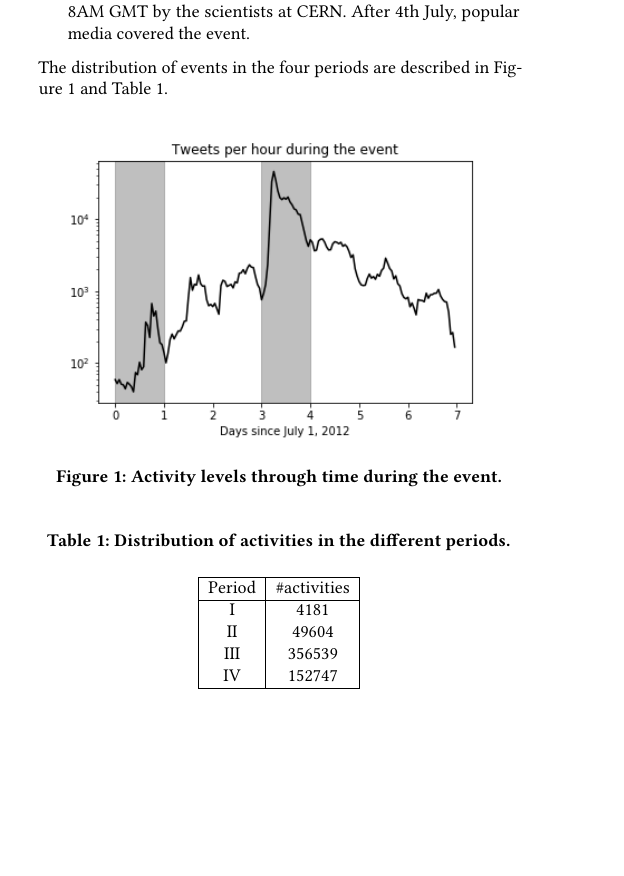
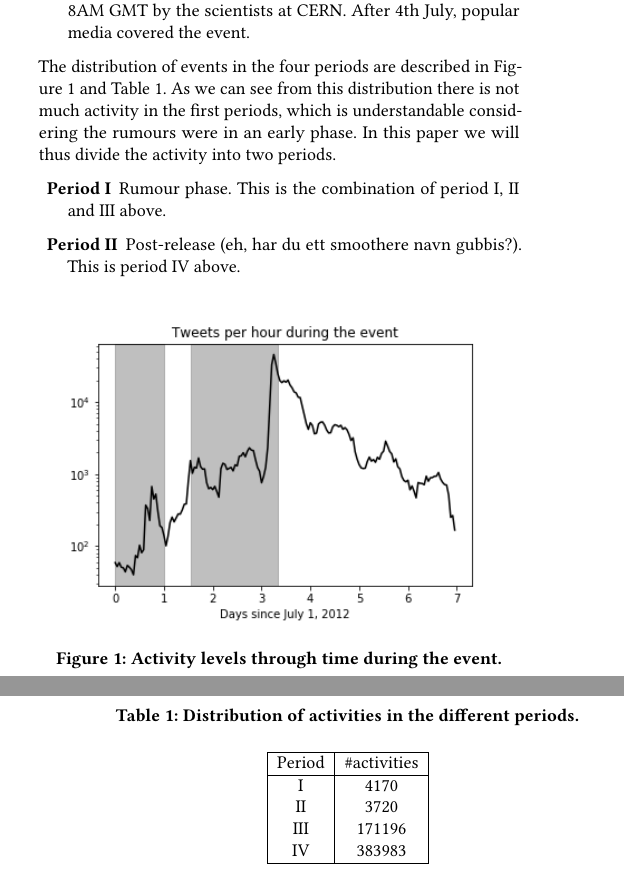
Before and after one commit to gudbrandtandberg/HiggsTweet, a LaTeX paper (Report/higgs-tweet_report.tex): part of one column of page 2 of 5 before the commit and two parts of the columns of pages 2 and 3 of 5 after it, the two joined at a grey line, cut so that both start at the same text, the shorter picture padded with empty space. Compiled offline with pdfLaTeX; a LaTeX package or settings file that is missing is left out.

Commit message:
Periods now uses timestamps instead of dates which gives more accurate numbers. Updated tweetsperhour graph and table to reflect the new numbers.

```diff
--- a/Report/higgs-tweet_report.tex
+++ b/Report/higgs-tweet_report.tex
@@ -104,7 +104,13 @@ The authors of \cite{de2013anatomy} identify four different periods into which t
 \item[Period IV] The main event was the announcement on 4th July at 8AM GMT by the scientists at CERN. After 4th July, popular media covered the event.
 \end{description}
 
-The distribution of events in the four periods are described in \autoref{tweetsperhour} and \autoref{activityperiod}.
+The distribution of events in the four periods are described in \autoref{tweetsperhour} and \autoref{activityperiod}. As we can see from this distribution there is not much activity in the first periods, which is understandable considering the rumours were in an early phase. In this paper we will thus divide the activity into two periods.
+
+\begin{description}
+\item[Period I] Rumour phase. This is the combination of period I, II and III above.
+\item[Period II] Post-release (eh, har du ett smoothere navn #gubbis?). This is period IV above.
+\end{description}
+
 
 \begin{figure}[htbp]
 \begin{center}
@@ -121,10 +127,10 @@ The distribution of events in the four periods are described in \autoref{tweetsp
 \hline
  Period & \#activities \\
 \hline
- I      & 4181  \\
- II    & 49604   \\
- III   & 356539   \\
- IV &   152747 \\
+ I      & 4170  \\
+ II    & 3720   \\
+ III   & 171196   \\
+ IV &   383983 \\
  \hline
 \end{tabular}
 \end{center}
```
Also changed, not shown: Report/Figures/tweetsperhour.png, 2 other files.
